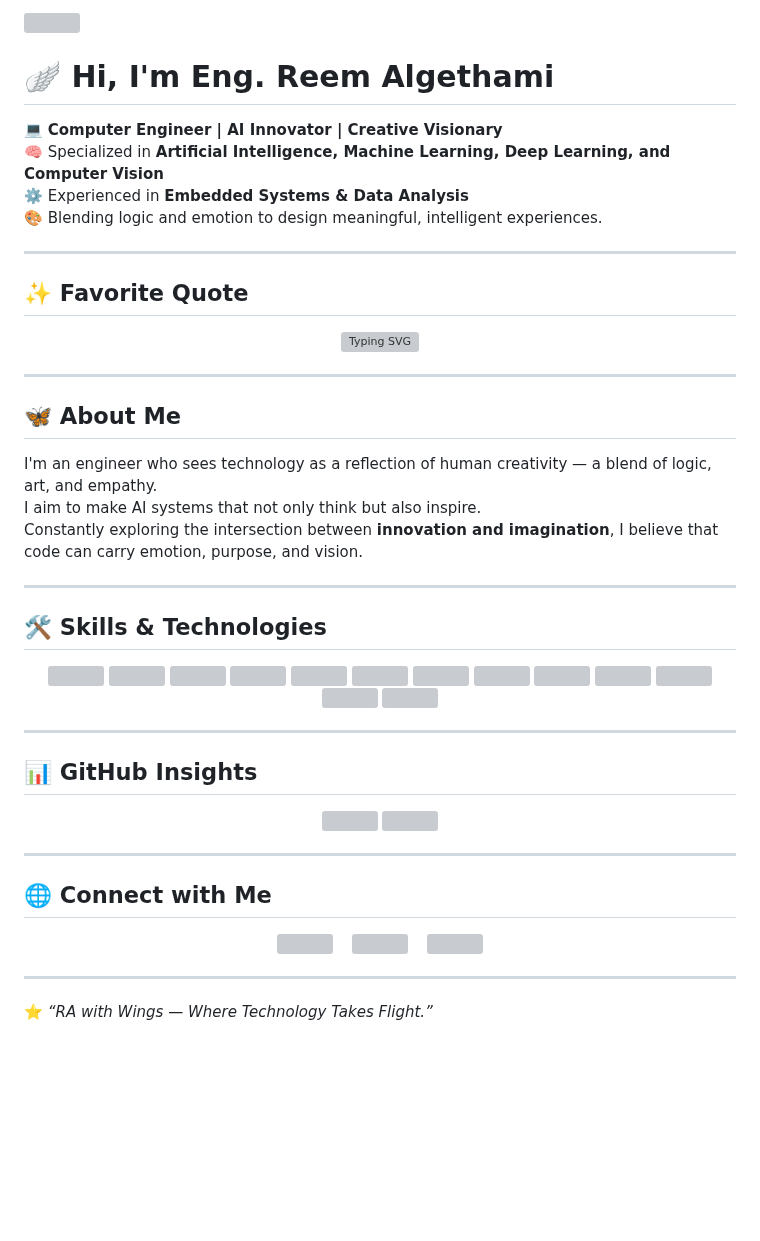
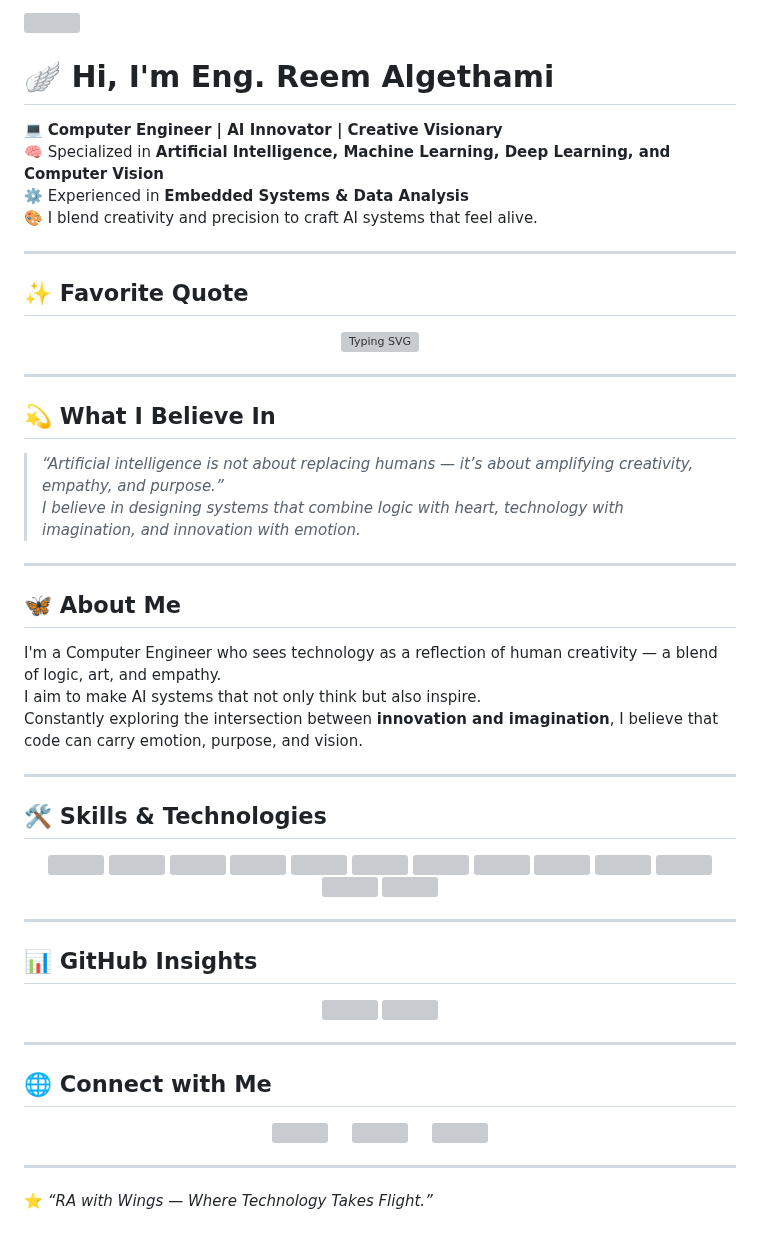
Before and after one commit to EngReem85/EngReem85, a Markdown page: README.md, the part around one of its changes. Rendered like a GitHub page; blank space fills up the shorter version; grey boxes are pictures that could not be loaded.

```diff
--- a/README.md
+++ b/README.md
@@ -6,7 +6,7 @@
 💻 **Computer Engineer | AI Innovator | Creative Visionary**
 🧠 Specialized in **Artificial Intelligence, Machine Learning, Deep Learning, and Computer Vision**
 ⚙️ Experienced in **Embedded Systems & Data Analysis**
-🎨 Blending logic and emotion to design meaningful, intelligent experiences.
+🎨 I blend creativity and precision to craft AI systems that feel alive.
 
 ---
 
@@ -17,8 +17,14 @@
 
 ---
 
+## 💫 What I Believe In
+> *“Artificial intelligence is not about replacing humans — it’s about amplifying creativity, empathy, and purpose.”*
+> *I believe in designing systems that combine logic with heart, technology with imagination, and innovation with emotion.*
+
+---
+
 ## 🦋 About Me
-I'm an engineer who sees technology as a reflection of human creativity — a blend of logic, art, and empathy.
+I'm a Computer Engineer who sees technology as a reflection of human creativity — a blend of logic, art, and empathy.
 I aim to make AI systems that not only think but also inspire.
 Constantly exploring the intersection between **innovation and imagination**, I believe that code can carry emotion, purpose, and vision.
 
@@ -58,3 +64,3 @@ Constantly exploring the intersection between **innovation and imagination**, I
   </a>
-  &nbsp;&nbsp;
+  &nbsp;&nbsp;&nbsp;
   <a href="https://github.com/EngReemAlgethami" target="_blank">
@@ -62,3 +68,3 @@ Constantly exploring the intersection between **innovation and imagination**, I
   </a>
-  &nbsp;&nbsp;
+  &nbsp;&nbsp;&nbsp;
   <a href="mailto:your-email@example.com">
```
Also changed, not shown: other parts of README.md (+20 -20 lines).
